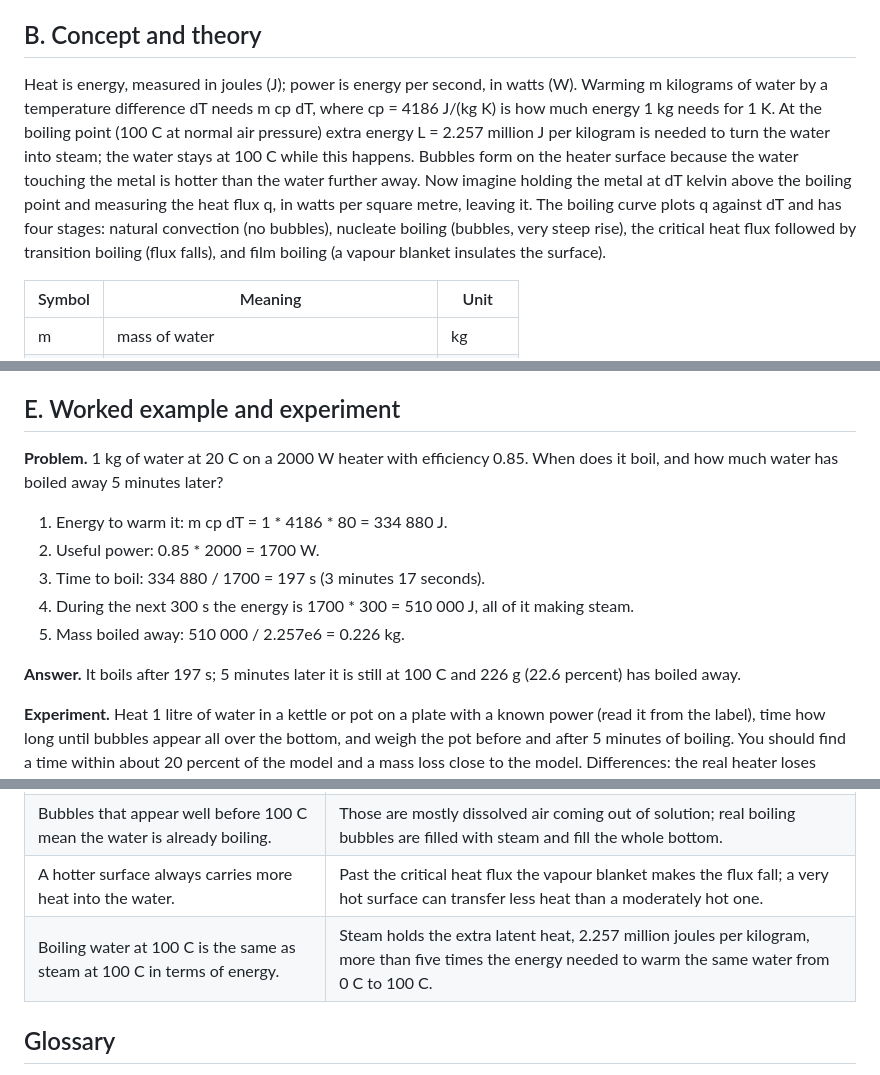
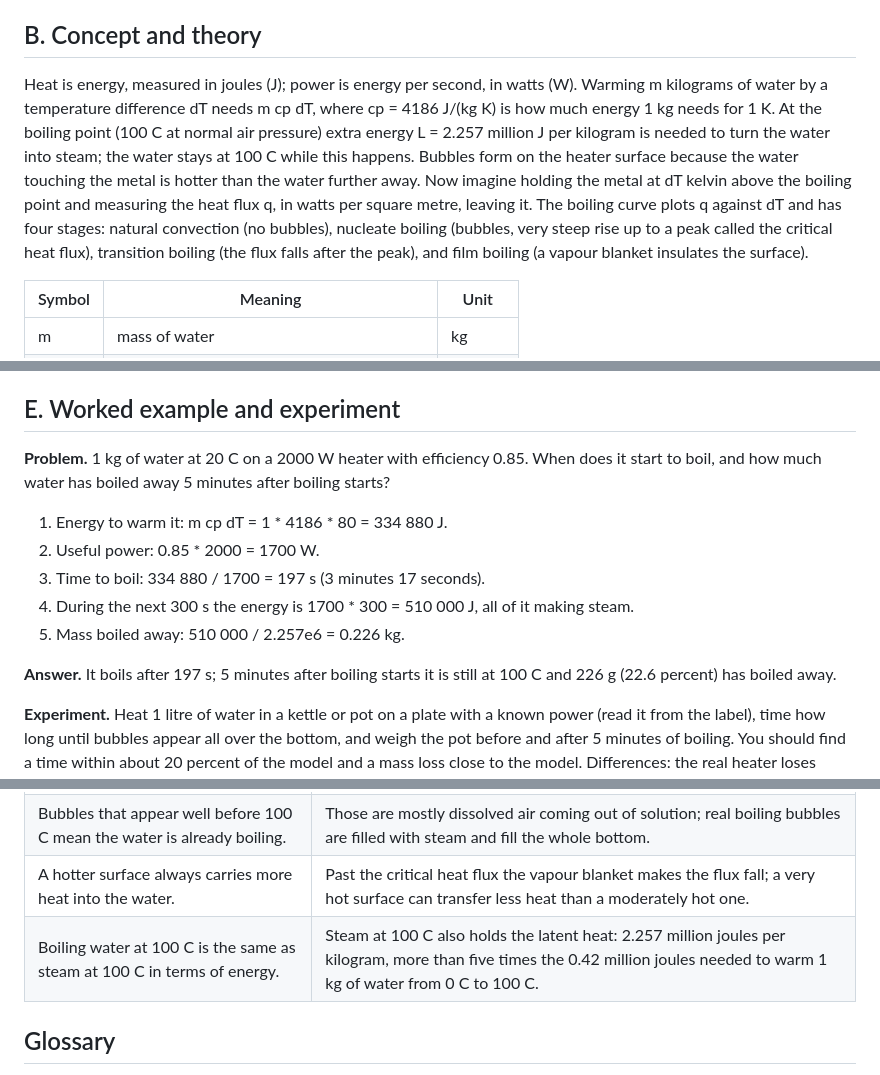
Before and after one commit to KrunalPanchal1995/openboiling, a Markdown page: sessions/session-01/README.md, 3 parts joined by grey strips. GitHub-like rendering.

Commit message:
Clarify Session 1 notes: fix unclear and incorrect sentences (hub issue #72)
Fixes the missing blank line after each </details> block (questions ran together when rendered) and several unclear or wrong sentences in the Session 1 README.

Co-Authored-By: Claude Sonnet 5.5 <noreply@anthropic.com>
Claude-Session: https://claude.ai/code/session_014zTghaLoRiH3ZjTnPrhBqZ

```diff
--- a/sessions/session-01/README.md
+++ b/sessions/session-01/README.md
@@ -22,7 +22,7 @@
 You put a pot of water on the stove. For a few minutes it just gets warmer. Then bubbles appear at the bottom and the temperature stops rising, although the heater still pours energy in. Where does the energy go? And why do bubbles start on the hot surface, not in the middle of the water? (General education only: this is not advice for operating real heating equipment.)
 
 ## B. Concept and theory
-Heat is energy, measured in joules (J); power is energy per second, in watts (W). Warming m kilograms of water by a temperature difference dT needs m cp dT, where cp = 4186 J/(kg K) is how much energy 1 kg needs for 1 K. At the boiling point (100 C at normal air pressure) extra energy L = 2.257 million J per kilogram is needed to turn the water into steam; the water stays at 100 C while this happens. Bubbles form on the heater surface because the water touching the metal is hotter than the water further away. Now imagine holding the metal at dT kelvin above the boiling point and measuring the heat flux q, in watts per square metre, leaving it. The boiling curve plots q against dT and has four stages: natural convection (no bubbles), nucleate boiling (bubbles, very steep rise), the critical heat flux followed by transition boiling (flux falls), and film boiling (a vapour blanket insulates the surface).
+Heat is energy, measured in joules (J); power is energy per second, in watts (W). Warming m kilograms of water by a temperature difference dT needs m cp dT, where cp = 4186 J/(kg K) is how much energy 1 kg needs for 1 K. At the boiling point (100 C at normal air pressure) extra energy L = 2.257 million J per kilogram is needed to turn the water into steam; the water stays at 100 C while this happens. Bubbles form on the heater surface because the water touching the metal is hotter than the water further away. Now imagine holding the metal at dT kelvin above the boiling point and measuring the heat flux q, in watts per square metre, leaving it. The boiling curve plots q against dT and has four stages: natural convection (no bubbles), nucleate boiling (bubbles, very steep rise up to a peak called the critical heat flux), transition boiling (the flux falls after the peak), and film boiling (a vapour blanket insulates the surface).
 
 | Symbol | Meaning | Unit |
 |---|---|---|
@@ -63,7 +63,7 @@ Run the lesson (`python start.py 1`), then open the live app: [Session 1: heat t
 **Challenge.** Get the water boiling within 3 minutes of heating and keep heating until at least 50 g has boiled away.
 
 ## E. Worked example and experiment
-**Problem.** 1 kg of water at 20 C on a 2000 W heater with efficiency 0.85. When does it boil, and how much water has boiled away 5 minutes later?
+**Problem.** 1 kg of water at 20 C on a 2000 W heater with efficiency 0.85. When does it start to boil, and how much water has boiled away 5 minutes after boiling starts?
 
 1. Energy to warm it: m cp dT = 1 * 4186 * 80 = 334 880 J.
 2. Useful power: 0.85 * 2000 = 1700 W.
@@ -71,7 +71,7 @@ Run the lesson (`python start.py 1`), then open the live app: [Session 1: heat t
 4. During the next 300 s the energy is 1700 * 300 = 510 000 J, all of it making steam.
 5. Mass boiled away: 510 000 / 2.257e6 = 0.226 kg.
 
-**Answer.** It boils after 197 s; 5 minutes later it is still at 100 C and 226 g (22.6 percent) has boiled away.
+**Answer.** It boils after 197 s; 5 minutes after boiling starts it is still at 100 C and 226 g (22.6 percent) has boiled away.
 
 **Experiment.** Heat 1 litre of water in a kettle or pot on a plate with a known power (read it from the label), time how long until bubbles appear all over the bottom, and weigh the pot before and after 5 minutes of boiling. You should find a time within about 20 percent of the model and a mass loss close to the model. Differences: the real heater loses energy to the room and the pot, so the real efficiency is lower than 0.85; small air bubbles appear well before 100 C because dissolved air comes out of the water, which the model ignores.
 
@@ -145,7 +148,7 @@ Score yourself with [RUBRIC.md](../../RUBRIC.md). Print the [activity sheet](act
 | Water boils because it has been heated for a long time. | It boils when it reaches the boiling temperature; after that more heating makes more steam, not a hotter liquid. |
 | Bubbles that appear well before 100 C mean the water is already boiling. | Those are mostly dissolved air coming out of solution; real boiling bubbles are filled with steam and fill the whole bottom. |
 | A hotter surface always carries more heat into the water. | Past the critical heat flux the vapour blanket makes the flux fall; a very hot surface can transfer less heat than a moderately hot one. |
-| Boiling water at 100 C is the same as steam at 100 C in terms of energy. | Steam holds the extra latent heat, 2.257 million joules per kilogram, more than five times the energy needed to warm the same water from 0 C to 100 C. |
+| Boiling water at 100 C is the same as steam at 100 C in terms of energy. | Steam at 100 C also holds the latent heat: 2.257 million joules per kilogram, more than five times the 0.42 million joules needed to warm 1 kg of water from 0 C to 100 C. |
 
 ## Glossary
 - **specific heat**: energy needed to warm 1 kg of a material by 1 K (4186 J/(kg K) for water)
```
Also changed, not shown: other parts of sessions/session-01/README.md (+3 -0 lines).
